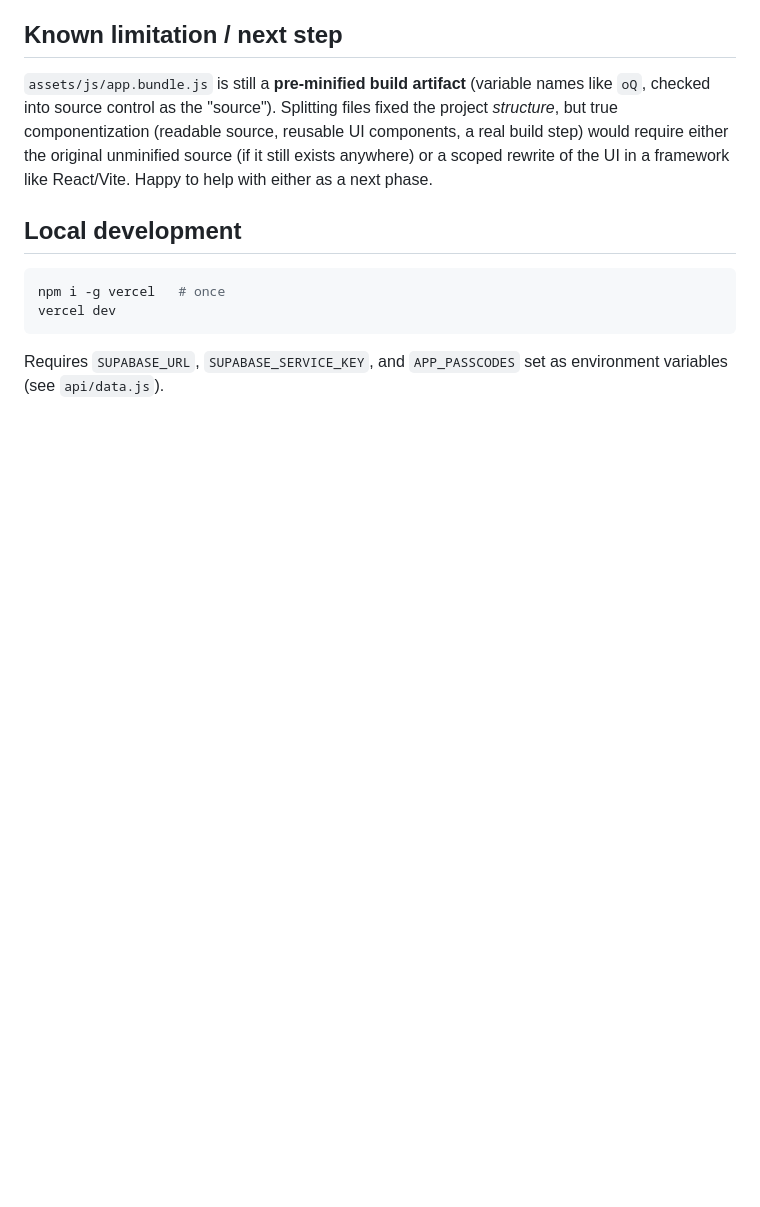
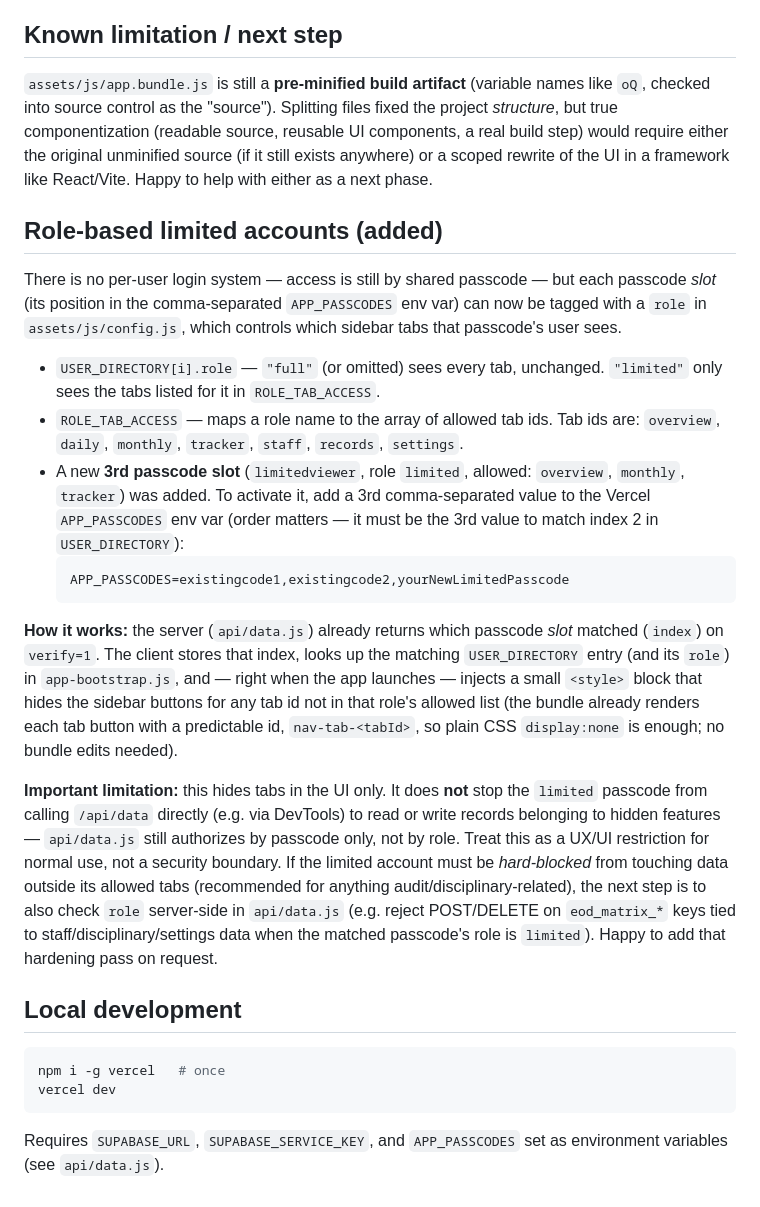
Before and after one commit to auditstaff1jbyl-tech/staff-monitoring-eod, a Markdown page: README.md, the part around the change. GitHub-like rendering; blank space fills up the shorter version.

````diff
--- a/README.md
+++ b/README.md
@@ -56,6 +56,43 @@ build step) would require either the original unminified source (if it still exi
 anywhere) or a scoped rewrite of the UI in a framework like React/Vite. Happy to help with
 either as a next phase.
 
+## Role-based limited accounts (added)
+
+There is no per-user login system — access is still by shared passcode — but each
+passcode *slot* (its position in the comma-separated `APP_PASSCODES` env var) can now
+be tagged with a `role` in `assets/js/config.js`, which controls which sidebar tabs
+that passcode's user sees.
+
+- `USER_DIRECTORY[i].role` — `"full"` (or omitted) sees every tab, unchanged.
+  `"limited"` only sees the tabs listed for it in `ROLE_TAB_ACCESS`.
+- `ROLE_TAB_ACCESS` — maps a role name to the array of allowed tab ids. Tab ids are:
+  `overview`, `daily`, `monthly`, `tracker`, `staff`, `records`, `settings`.
+- A new **3rd passcode slot** (`limitedviewer`, role `limited`, allowed:
+  `overview`, `monthly`, `tracker`) was added. To activate it, add a 3rd comma-separated
+  value to the Vercel `APP_PASSCODES` env var (order matters — it must be the 3rd value
+  to match index 2 in `USER_DIRECTORY`):
+  ```
+  APP_PASSCODES=existingcode1,existingcode2,yourNewLimitedPasscode
+  ```
+
+**How it works:** the server (`api/data.js`) already returns which passcode *slot*
+matched (`index`) on `verify=1`. The client stores that index, looks up the matching
+`USER_DIRECTORY` entry (and its `role`) in `app-bootstrap.js`, and — right when the app
+launches — injects a small `<style>` block that hides the sidebar buttons for any tab
+id not in that role's allowed list (the bundle already renders each tab button with a
+predictable id, `nav-tab-<tabId>`, so plain CSS `display:none` is enough; no bundle
+edits needed).
+
+**Important limitation:** this hides tabs in the UI only. It does **not** stop the
+`limited` passcode from calling `/api/data` directly (e.g. via DevTools) to read or
+write records belonging to hidden features — `api/data.js` still authorizes by
+passcode only, not by role. Treat this as a UX/UI restriction for normal use, not a
+security boundary. If the limited account must be *hard-blocked* from touching
+data outside its allowed tabs (recommended for anything audit/disciplinary-related),
+the next step is to also check `role` server-side in `api/data.js` (e.g. reject
+POST/DELETE on `eod_matrix_*` keys tied to staff/disciplinary/settings data when the
+matched passcode's role is `limited`). Happy to add that hardening pass on request.
+
 ## Local development
 
 ```bash
````
